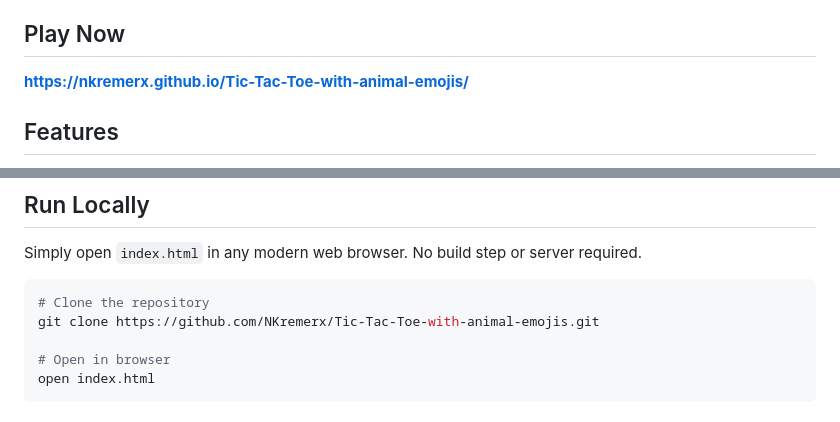
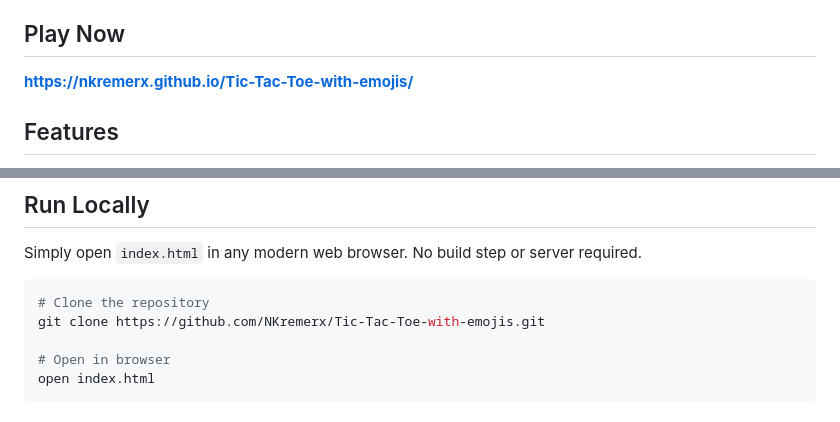
Before and after one commit to NKremerx/Tic-Tac-Toe-with-emojis, a Markdown page: README.md, 2 parts joined by grey strips. GitHub-like rendering.

Commit message:
Update README URLs to new repository name
Co-Authored-By: Claude Opus 4.5 <noreply@anthropic.com>

````diff
--- a/README.md
+++ b/README.md
@@ -4,7 +4,7 @@ A fun, mobile-responsive Tic-Tac-Toe game featuring multiple emoji themes, AI op
 
 ## Play Now
 
-**[https://nkremerx.github.io/Tic-Tac-Toe-with-animal-emojis/](https://nkremerx.github.io/Tic-Tac-Toe-with-animal-emojis/)**
+**[https://nkremerx.github.io/Tic-Tac-Toe-with-emojis/](https://nkremerx.github.io/Tic-Tac-Toe-with-emojis/)**
 
 ## Features
 
@@ -85,7 +85,7 @@ Simply open `index.html` in any modern web browser. No build step or server requ
 
 ```bash
 # Clone the repository
-git clone https://github.com/NKremerx/Tic-Tac-Toe-with-animal-emojis.git
+git clone https://github.com/NKremerx/Tic-Tac-Toe-with-emojis.git
 
 # Open in browser
 open index.html
````
